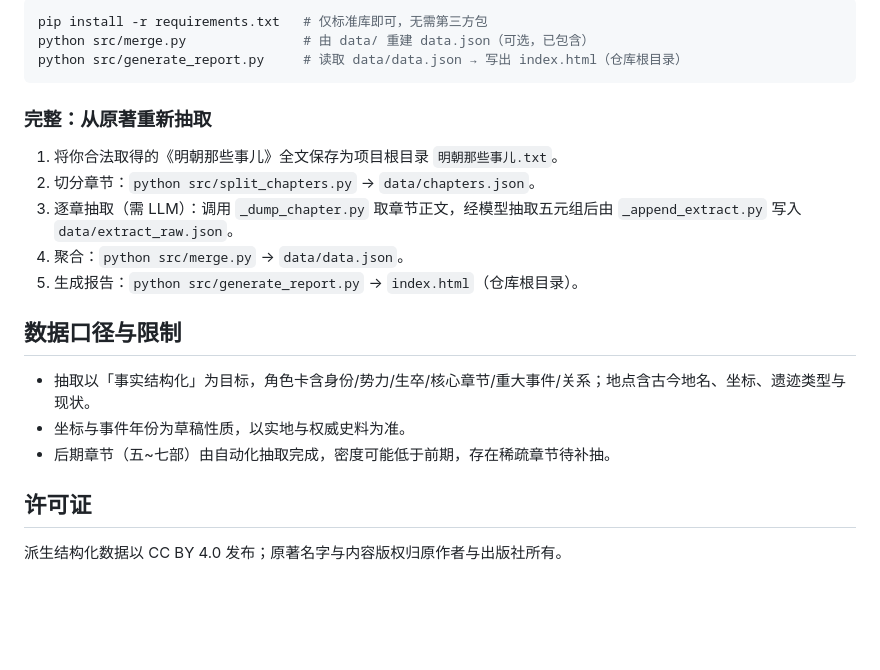
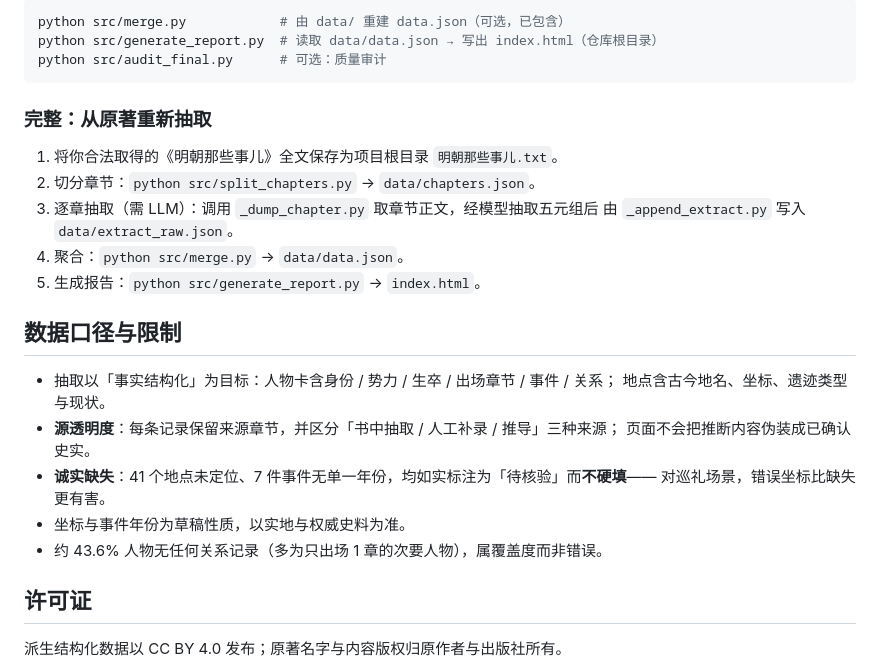
Before and after one commit to CochraneK/ming, a Markdown page: README.md, the part around one of its changes. Drawn GitHub-style; blank space fills up the shorter version.

````diff
--- a/README.md
+++ b/README.md
@@ -40,22 +81,29 @@ index.html            全七部交互报告（GitHub Pages 根入口，唯一入
 
 ```bash
-pip install -r requirements.txt   # 仅标准库即可，无需第三方包
-python src/merge.py               # 由 data/ 重建 data.json（可选，已包含）
-python src/generate_report.py     # 读取 data/data.json → 写出 index.html（仓库根目录）
+python src/merge.py            # 由 data/ 重建 data.json（可选，已包含）
+python src/generate_report.py  # 读取 data/data.json → 写出 index.html（仓库根目录）
+python src/audit_final.py      # 可选：质量审计
 ```
 
 ### 完整：从原著重新抽取
+
 1. 将你合法取得的《明朝那些事儿》全文保存为项目根目录 `明朝那些事儿.txt`。
 2. 切分章节：`python src/split_chapters.py` → `data/chapters.json`。
-3. 逐章抽取（需 LLM）：调用 `_dump_chapter.py` 取章节正文，经模型抽取五元组后由 `_append_extract.py` 写入 `data/extract_raw.json`。
+3. 逐章抽取（需 LLM）：调用 `_dump_chapter.py` 取章节正文，经模型抽取五元组后
+   由 `_append_extract.py` 写入 `data/extract_raw.json`。
 4. 聚合：`python src/merge.py` → `data/data.json`。
-5. 生成报告：`python src/generate_report.py` → `index.html`（仓库根目录）。
+5. 生成报告：`python src/generate_report.py` → `index.html`。
 
 ## 数据口径与限制
 
-- 抽取以「事实结构化」为目标，角色卡含身份/势力/生卒/核心章节/重大事件/关系；地点含古今地名、坐标、遗迹类型与现状。
+- 抽取以「事实结构化」为目标：人物卡含身份 / 势力 / 生卒 / 出场章节 / 事件 / 关系；
+  地点含古今地名、坐标、遗迹类型与现状。
+- **源透明度**：每条记录保留来源章节，并区分「书中抽取 / 人工补录 / 推导」三种来源；
+  页面不会把推断内容伪装成已确认史实。
+- **诚实缺失**：41 个地点未定位、7 件事件无单一年份，均如实标注为「待核验」而**不硬填**——
+  对巡礼场景，错误坐标比缺失更有害。
 - 坐标与事件年份为草稿性质，以实地与权威史料为准。
-- 后期章节（五~七部）由自动化抽取完成，密度可能低于前期，存在稀疏章节待补抽。
+- 约 43.6% 人物无任何关系记录（多为只出场 1 章的次要人物），属覆盖度而非错误。
 
 ## 许可证
 
````
Also changed, not shown: other parts of README.md (+57 -16 lines).
